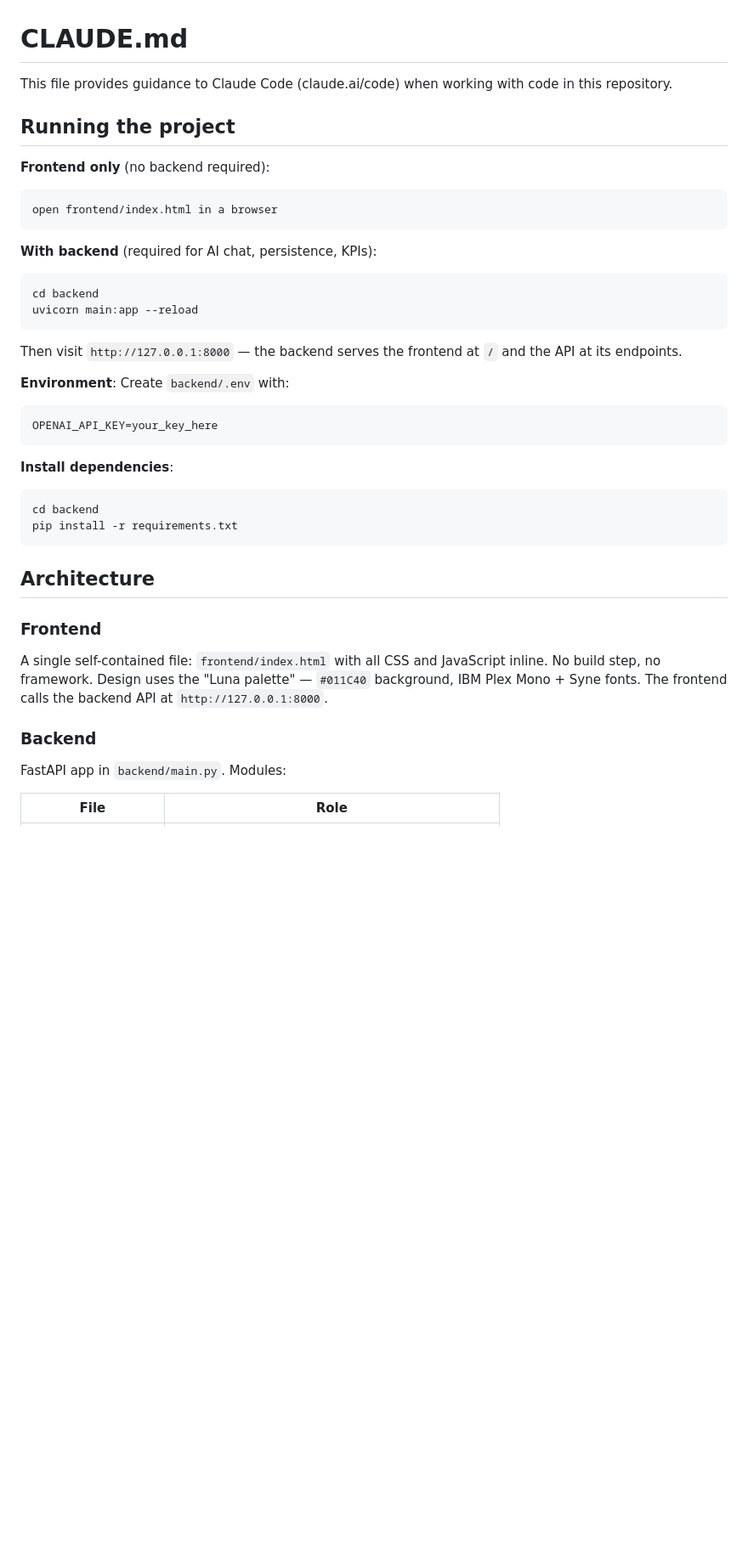
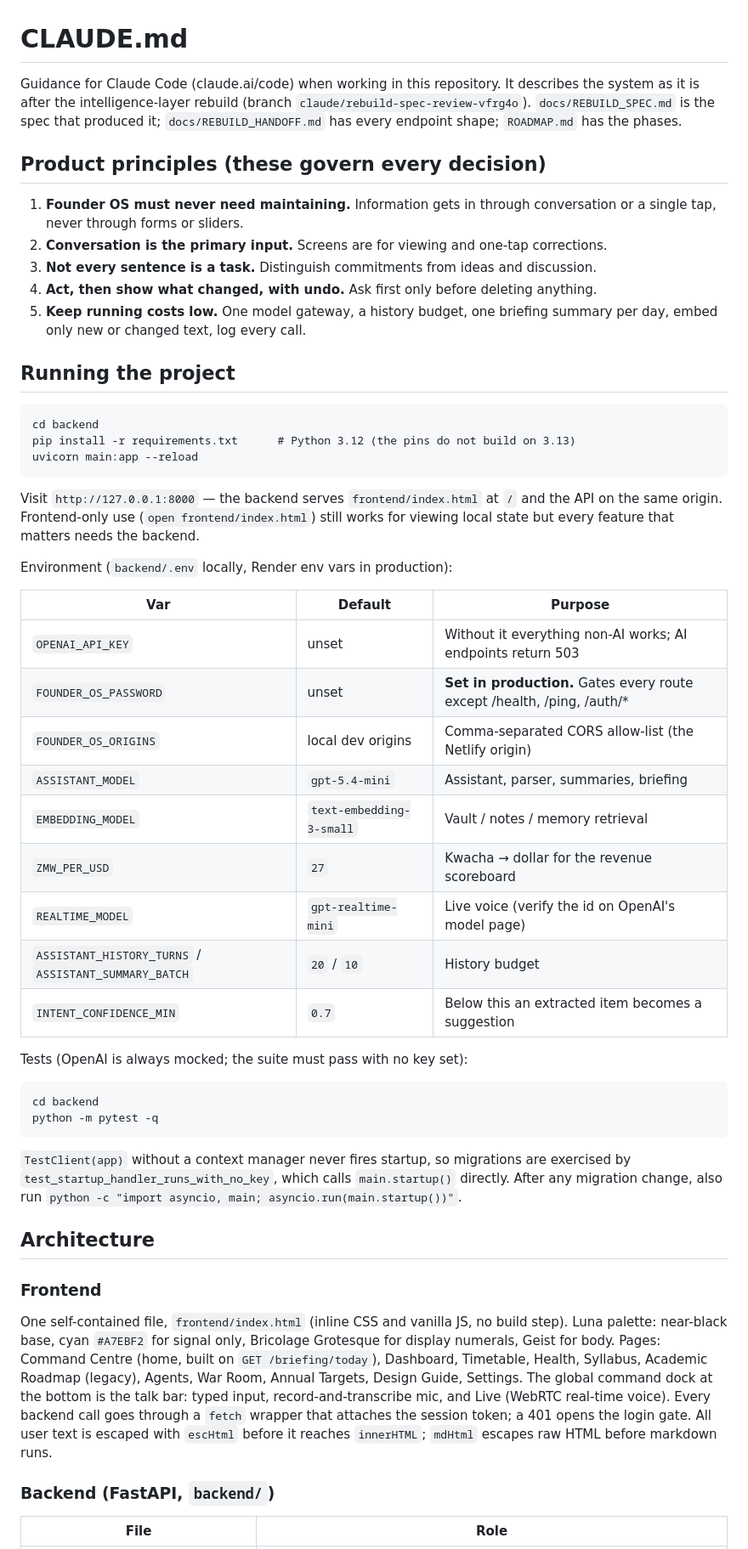
Before and after one commit to Bandile-tech/Founder-OS, a Markdown page: CLAUDE.md, the part around one of its changes. Shown at 85% size. Drawn GitHub-style; blank space fills up the shorter version.

````diff
--- a/CLAUDE.md
+++ b/CLAUDE.md
@@ -1,38 +1,67 @@
 # CLAUDE.md
 
-This file provides guidance to Claude Code (claude.ai/code) when working with code in this repository.
+Guidance for Claude Code (claude.ai/code) when working in this repository. It describes the
+system as it is after the intelligence-layer rebuild (branch `claude/rebuild-spec-review-vfrg4o`).
+`docs/REBUILD_SPEC.md` is the spec that produced it; `docs/REBUILD_HANDOFF.md` has every endpoint
+shape; `ROADMAP.md` has the phases.
+
+## Product principles (these govern every decision)
+
+1. **Founder OS must never need maintaining.** Information gets in through conversation or a
+   single tap, never through forms or sliders.
+2. **Conversation is the primary input.** Screens are for viewing and one-tap corrections.
+3. **Not every sentence is a task.** Distinguish commitments from ideas and discussion.
+4. **Act, then show what changed, with undo.** Ask first only before deleting anything.
+5. **Keep running costs low.** One model gateway, a history budget, one briefing summary per
+   day, embed only new or changed text, log every call.
 
 ## Running the project
 
-**Frontend only** (no backend required):
-```
-open frontend/index.html in a browser
-```
-
-**With backend** (required for AI chat, persistence, KPIs):
 ```
 cd backend
+pip install -r requirements.txt      # Python 3.12 (the pins do not build on 3.13)
 uvicorn main:app --reload
 ```
-Then visit `http://127.0.0.1:8000` — the backend serves the frontend at `/` and the API at its endpoints.
+Visit `http://127.0.0.1:8000` — the backend serves `frontend/index.html` at `/` and the API on
+the same origin. Frontend-only use (`open frontend/index.html`) still works for viewing local
+state but every feature that matters needs the backend.
 
-**Environment**: Create `backend/.env` with:
-```
-OPENAI_API_KEY=your_key_here
-```
+Environment (`backend/.env` locally, Render env vars in production):
 
-**Install dependencies**:
+| Var | Default | Purpose |
+|---|---|---|
+| `OPENAI_API_KEY` | unset | Without it everything non-AI works; AI endpoints return 503 |
+| `FOUNDER_OS_PASSWORD` | unset | **Set in production.** Gates every route except /health, /ping, /auth/* |
+| `FOUNDER_OS_ORIGINS` | local dev origins | Comma-separated CORS allow-list (the Netlify origin) |
+| `ASSISTANT_MODEL` | `gpt-5.4-mini` | Assistant, parser, summaries, briefing |
+| `EMBEDDING_MODEL` | `text-embedding-3-small` | Vault / notes / memory retrieval |
+| `ZMW_PER_USD` | `27` | Kwacha → dollar for the revenue scoreboard |
+| `REALTIME_MODEL` | `gpt-realtime-mini` | Live voice (verify the id on OpenAI's model page) |
+| `ASSISTANT_HISTORY_TURNS` / `ASSISTANT_SUMMARY_BATCH` | `20` / `10` | History budget |
+| `INTENT_CONFIDENCE_MIN` | `0.7` | Below this an extracted item becomes a suggestion |
+
+Tests (OpenAI is always mocked; the suite must pass with no key set):
 ```
 cd backend
-pip install -r requirements.txt
+python -m pytest -q
 ```
+`TestClient(app)` without a context manager never fires startup, so migrations are exercised
+by `test_startup_handler_runs_with_no_key`, which calls `main.startup()` directly. After any
+migration change, also run `python -c "import asyncio, main; asyncio.run(main.startup())"`.
 
 ## Architecture
 
 ### Frontend
-A single self-contained file: `frontend/index.html` with all CSS and JavaScript inline. No build step, no framework. Design uses the "Luna palette" — `#011C40` background, IBM Plex Mono + Syne fonts. The frontend calls the backend API at `http://127.0.0.1:8000`.
+One self-contained file, `frontend/index.html` (inline CSS and vanilla JS, no build step).
+Luna palette: near-black base, cyan `#A7EBF2` for signal only, Bricolage Grotesque for display
+numerals, Geist for body. Pages: Command Centre (home, built on `GET /briefing/today`),
+Dashboard, Timetable, Health, Syllabus, Academic Roadmap (legacy), Agents, War Room, Annual
+Targets, Design Guide, Settings. The global command dock at the bottom is the talk bar: typed
+input, record-and-transcribe mic, and Live (WebRTC real-time voice). Every backend call goes
+through a `fetch` wrapper that attaches the session token; a 401 opens the login gate.
+All user text is escaped with `escHtml` before it reaches `innerHTML`; `mdHtml` escapes raw HTML
+before markdown runs.
 
-### Backend
-FastAPI app in `backend/main.py`. Modules:
+### Backend (FastAPI, `backend/`)
 
 | File | Role |
````
Also changed, not shown: other parts of CLAUDE.md (+55 -30 lines), ROADMAP.md (added, +56 -0 lines).
